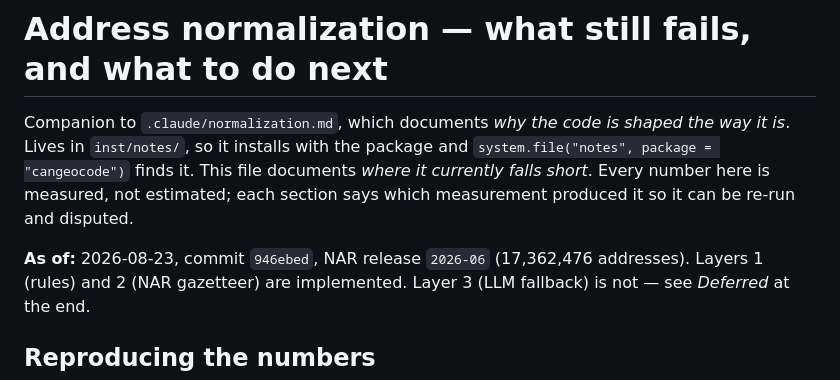
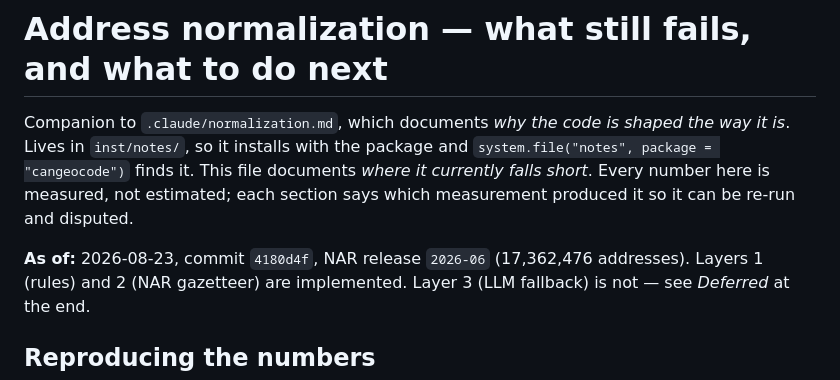
Before and after one commit to mountainMath/cangeocode, a Markdown page: inst/notes/address-normalization-status.md, the part around the change. Drawn GitHub-style.

Commit message:
Point the status note's as-of line at the commit it describes
Co-Authored-By: Claude Opus 5 <noreply@anthropic.com>
Claude-Session: https://claude.ai/code/session_012DCPCkH66cPP7D7MzNEuSH

```diff
--- a/inst/notes/address-normalization-status.md
+++ b/inst/notes/address-normalization-status.md
@@ -6,7 +6,7 @@ Lives in `inst/notes/`, so it installs with the package and
 This file documents *where it currently falls short*. Every number here is measured, not
 estimated; each section says which measurement produced it so it can be re-run and disputed.
 
-**As of:** 2026-08-23, commit `946ebed`, NAR release `2026-06` (17,362,476 addresses).
+**As of:** 2026-08-23, commit `4180d4f`, NAR release `2026-06` (17,362,476 addresses).
 Layers 1 (rules) and 2 (NAR gazetteer) are implemented. Layer 3 (LLM fallback) is not — see
 *Deferred* at the end.
 
```
